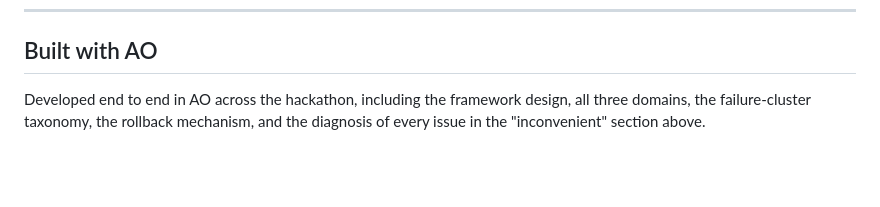
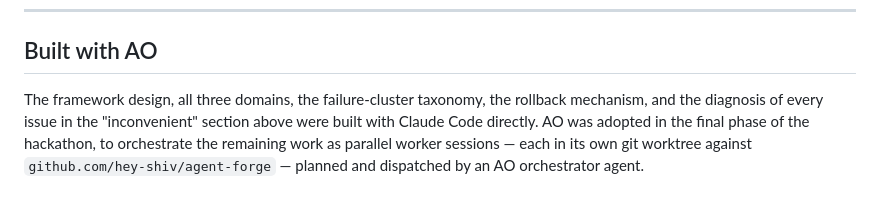
Before and after one commit to hey-shiv/agent-forge, a Markdown page: README.md, the part around the change. Rendered like a GitHub page; blank space fills up the shorter version.

```diff
--- a/README.md
+++ b/README.md
@@ -210,6 +210,10 @@ scripts/
 
 ## Built with AO
 
-Developed end to end in AO across the hackathon, including the framework
-design, all three domains, the failure-cluster taxonomy, the rollback
-mechanism, and the diagnosis of every issue in the "inconvenient" section above.
+The framework design, all three domains, the failure-cluster taxonomy, the
+rollback mechanism, and the diagnosis of every issue in the "inconvenient"
+section above were built with Claude Code directly. AO was adopted in the
+final phase of the hackathon, to orchestrate the remaining work as parallel
+worker sessions — each in its own git worktree against
+`github.com/hey-shiv/agent-forge` — planned and dispatched by an AO
+orchestrator agent.
```
Also changed, not shown: SUBMISSION.md (+6 -7 lines).
